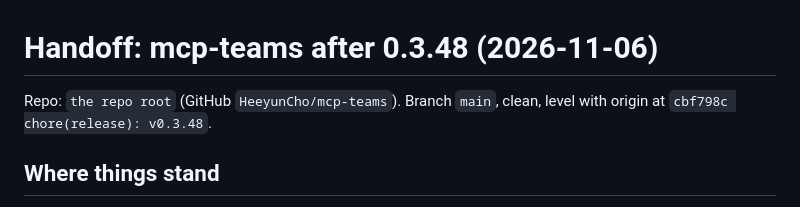
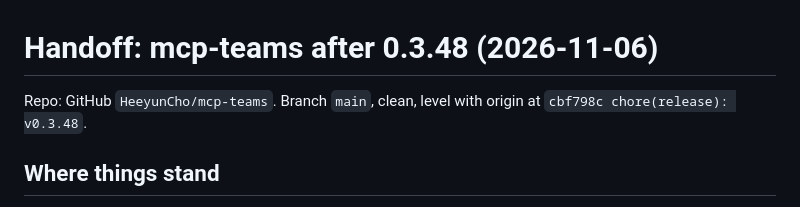
Before and after one commit to HeeyunCho/mcp-teams, a Markdown page: docs/HANDOFF.md, the part around the change. Drawn GitHub-style.

Commit message:
docs: handoff names the repo by its GitHub name, not a local path
Co-Authored-By: Claude Opus 5.5 <noreply@anthropic.com>

```diff
--- a/docs/HANDOFF.md
+++ b/docs/HANDOFF.md
@@ -1,6 +1,6 @@
 # Handoff: mcp-teams after 0.3.48 (2026-11-06)
 
-Repo: `the repo root` (GitHub `HeeyunCho/mcp-teams`). Branch `main`, clean, level with origin at `cbf798c chore(release): v0.3.48`.
+Repo: GitHub `HeeyunCho/mcp-teams`. Branch `main`, clean, level with origin at `cbf798c chore(release): v0.3.48`.
 
 ## Where things stand
 
```
